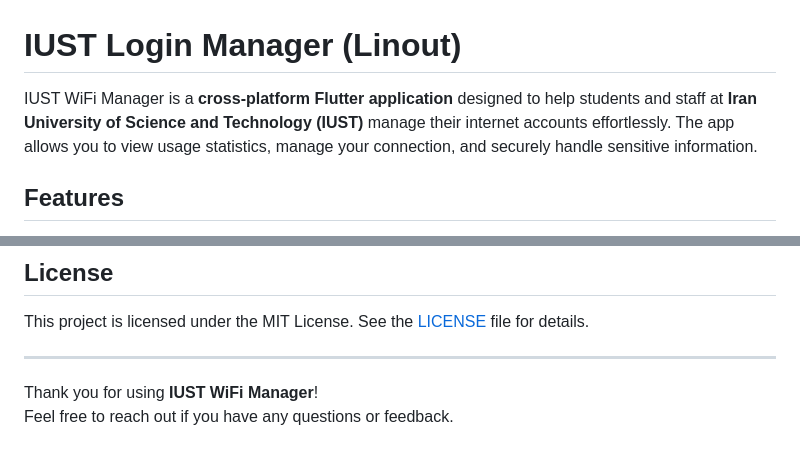
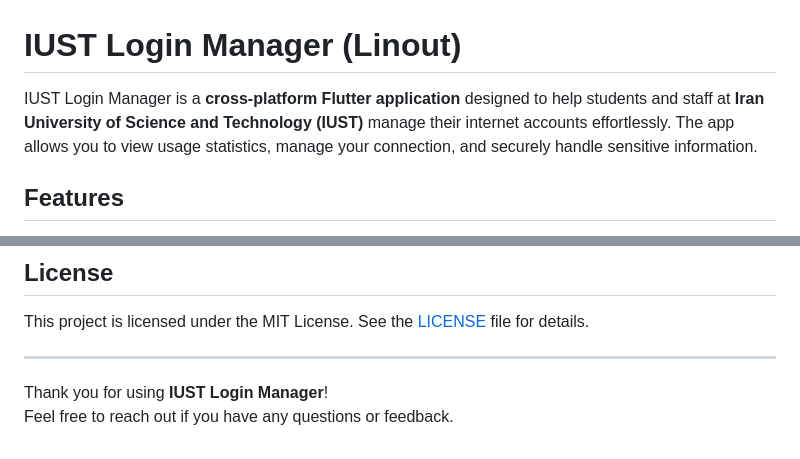
Before and after one commit to MSPoulaei/linout-iust, a Markdown page: README.md, 2 parts joined by grey strips. Rendered like a GitHub page.

```diff
--- a/README.md
+++ b/README.md
@@ -1,6 +1,6 @@
 # IUST Login Manager (Linout)
 
-IUST WiFi Manager is a **cross-platform Flutter application** designed to help students and staff at **Iran University of Science and Technology (IUST)** manage their internet accounts effortlessly. The app allows you to view usage statistics, manage your connection, and securely handle sensitive information.
+IUST Login Manager is a **cross-platform Flutter application** designed to help students and staff at **Iran University of Science and Technology (IUST)** manage their internet accounts effortlessly. The app allows you to view usage statistics, manage your connection, and securely handle sensitive information.
 
 ## Features
 
@@ -41,5 +49,5 @@ This project is licensed under the MIT License. See the [LICENSE](LICENSE) file
 
 ---
 
-Thank you for using **IUST WiFi Manager**!
+Thank you for using **IUST Login Manager**!
 Feel free to reach out if you have any questions or feedback.
```
Also changed, not shown: other parts of README.md (+8 -0 lines), images/screenshot1.jpg (added), images/screenshot2.jpg (added), images/screenshot3.jpg (added).
